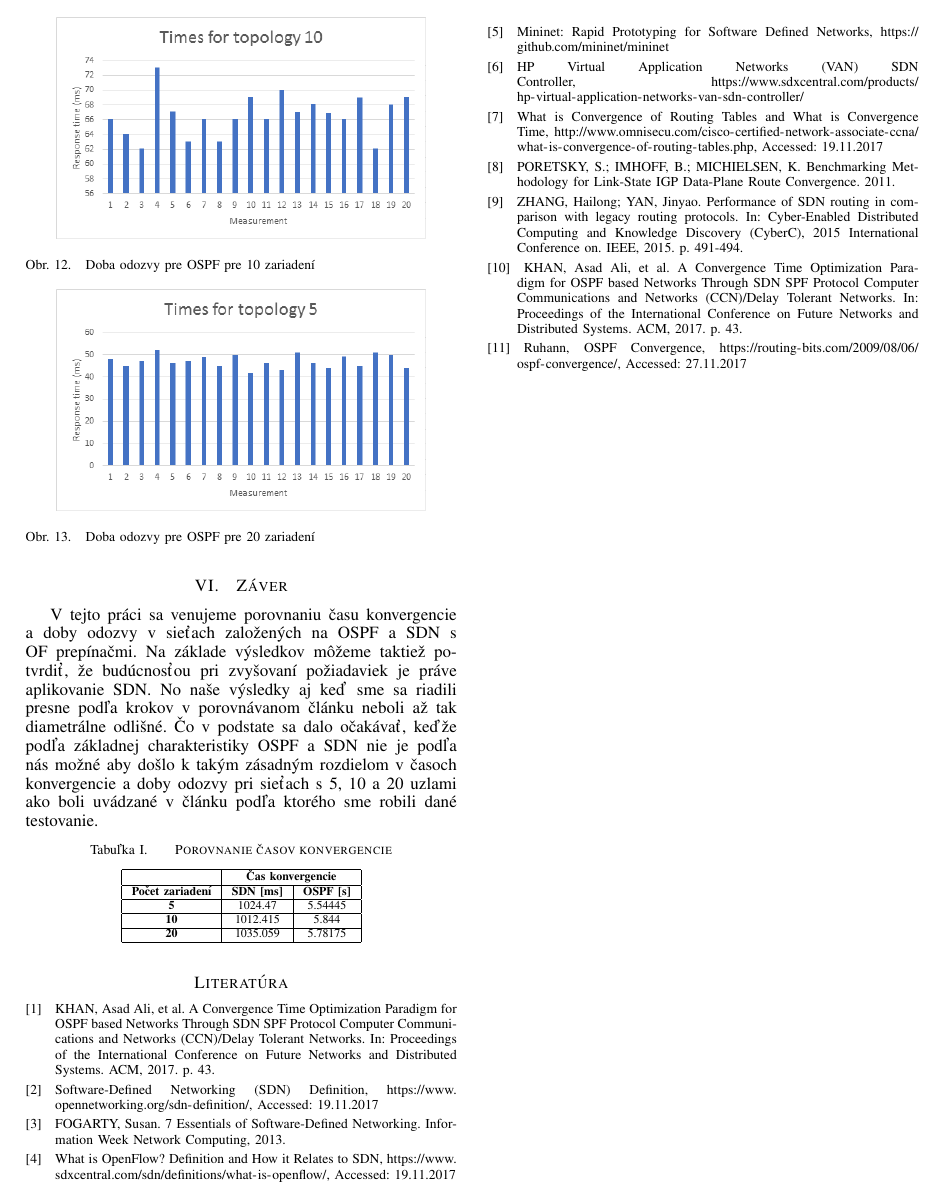
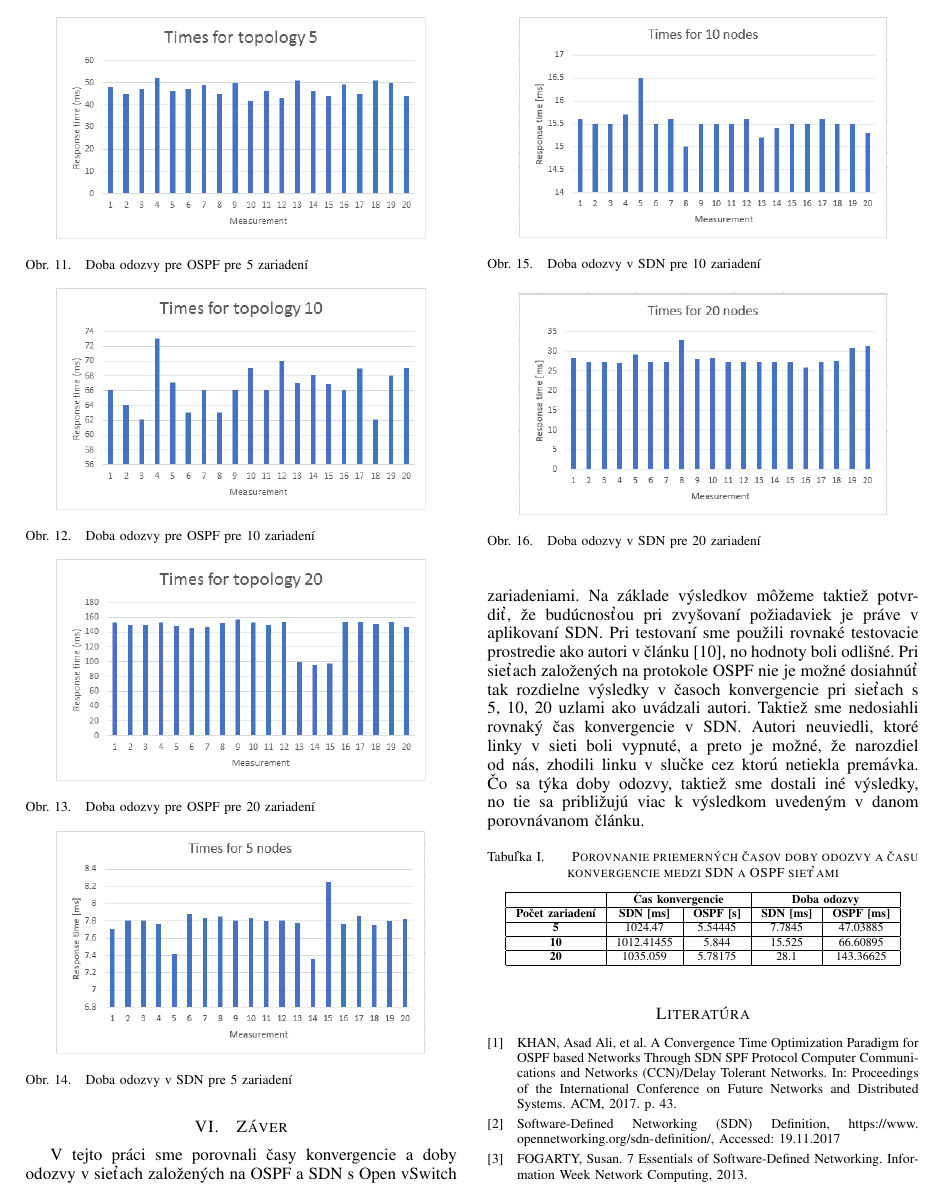
Before and after one commit to aks-2017/semestralne-zadania-semestralne-zadanie-xkanuch-xjanec, a LaTeX paper (article/main.tex): page 4 of 4 before the commit and page 4 of 5 after it. Compiled offline with pdfLaTeX.

Commit message:
Finalized article

```diff
--- a/article/main.tex
+++ b/article/main.tex
@@ -244,27 +261,46 @@ V nasledujúcich grafoch sme zobrazili čas konvergencie taktiež pre dané veľ
 
 \begin{figure}[h!]
 \centering
-\includegraphics[width=3in]{../img/5responseospf}
+\includegraphics[width=3in]{../img/20responseospf}
 \caption{Doba odozvy pre OSPF pre 20 zariadení}
+\end{figure}
+
+\begin{figure}[h!]
+\centering
+\includegraphics[width=3in]{../img/5responseSDN}
+\caption{Doba odozvy v SDN pre 5 zariadení}
+\end{figure}
+
+\begin{figure}[h!]
+\centering
+\includegraphics[width=3in]{../img/10responseSDN}
+\caption{Doba odozvy v SDN pre 10 zariadení}
+\end{figure}
+
+\begin{figure}[h!]
+\centering
+\includegraphics[width=3in]{../img/20responseSDN}
+\caption{Doba odozvy v SDN pre 20 zariadení}
 \end{figure}
 
 
 \section{Záver}
 
-V tejto práci sa venujeme porovnaniu času konvergencie a doby odozvy v sieťach založených na OSPF a SDN s OF prepínačmi. Na základe výsledkov môžeme taktiež potvrdiť, že budúcnosťou pri zvyšovaní požiadaviek je práve aplikovanie SDN. No naše výsledky aj keď sme sa riadili presne podľa krokov v porovnávanom článku neboli až tak diametrálne odlišné. Čo v podstate sa dalo očakávať, keďže podľa základnej charakteristiky OSPF a SDN nie je podľa nás možné aby došlo k takým zásadným rozdielom v časoch konvergencie a doby odozvy pri sieťach s 5, 10 a 20 uzlami ako boli uvádzané v článku podľa ktorého sme robili dané testovanie.
+V tejto práci sme porovnali časy konvergencie a doby odozvy v sieťach založených na OSPF a SDN s Open vSwitch zariadeniami. Na základe výsledkov môžeme taktiež potvrdiť, že budúcnosťou pri zvyšovaní požiadaviek je práve v aplikovaní SDN. Pri testovaní sme použili rovnaké testovacie prostredie ako autori v článku \cite{article}, no hodnoty boli odlišné. Pri sieťach založených na protokole OSPF nie je možné dosiahnúť tak rozdielne výsledky v časoch konvergencie pri sieťach s 5, 10, 20 uzlami ako uvádzali autori. Taktiež sme nedosiahli rovnaký čas konvergencie v SDN. Autori neuviedli, ktoré linky v sieti boli vypnuté, a preto je možné, že narozdiel od nás, zhodili linku v slučke cez ktorú netiekla premávka. Čo sa týka doby odozvy, taktiež sme dostali iné výsledky, no tie sa približujú viac k výsledkom uvedeným v danom porovnávanom článku.
+
 
 
 \begin{table}[h!]
 \centering
-\caption{Porovnanie časov konvergencie}
-\label{convergencel}
-\begin{tabular}{|c|c|c|}
+\caption{Porovnanie priemerných časov doby odozvy a času konvergencie medzi SDN a OSPF sieťami}
+\label{my-label}
+\begin{tabular}{|c|c|c|c|c|}
 \hline
-                         & \multicolumn{2}{c|}{\textbf{Čas konvergencie}} \\ \hline
-\textbf{Počet zariadení} & \textbf{SDN {[}ms{]}}  & \textbf{OSPF {[}s{]}} \\ \hline
-\textbf{5}               & 1024.47                &          5.54445              \\ \hline
-\textbf{10}              & 1012.415             &          5.844            \\ \hline
-\textbf{20}              & 1035.059               &        5.78175                \\ \hline
+                         & \multicolumn{2}{c|}{\textbf{Čas konvergencie}} & \multicolumn{2}{c|}{\textbf{Doba odozvy}}      \\ \hline
+\textbf{Počet zariadení} & \textbf{SDN {[}ms{]}}  & \textbf{OSPF {[}s{]}} & \textbf{SDN {[}ms{]}} & \textbf{OSPF {[}ms{]}} \\ \hline
+\textbf{5}               & 1024.47                & 5.54445               & 7.7845                & 47.03885               \\ \hline
+\textbf{10}              & 1012.41455             & 5.844                 & 15.525                & 66.60895               \\ \hline
+\textbf{20}              & 1035.059               & 5.78175               & 28.1                  & 143.36625              \\ \hline
 \end{tabular}
 \end{table}
 
```
Also changed, not shown: article/main.pdf, img/10responseSDN.PNG (added), img/20responseSDN.PNG (added), img/5responseSDN.PNG (added), article/main.tex (19 more changed lines), 4 other files.
